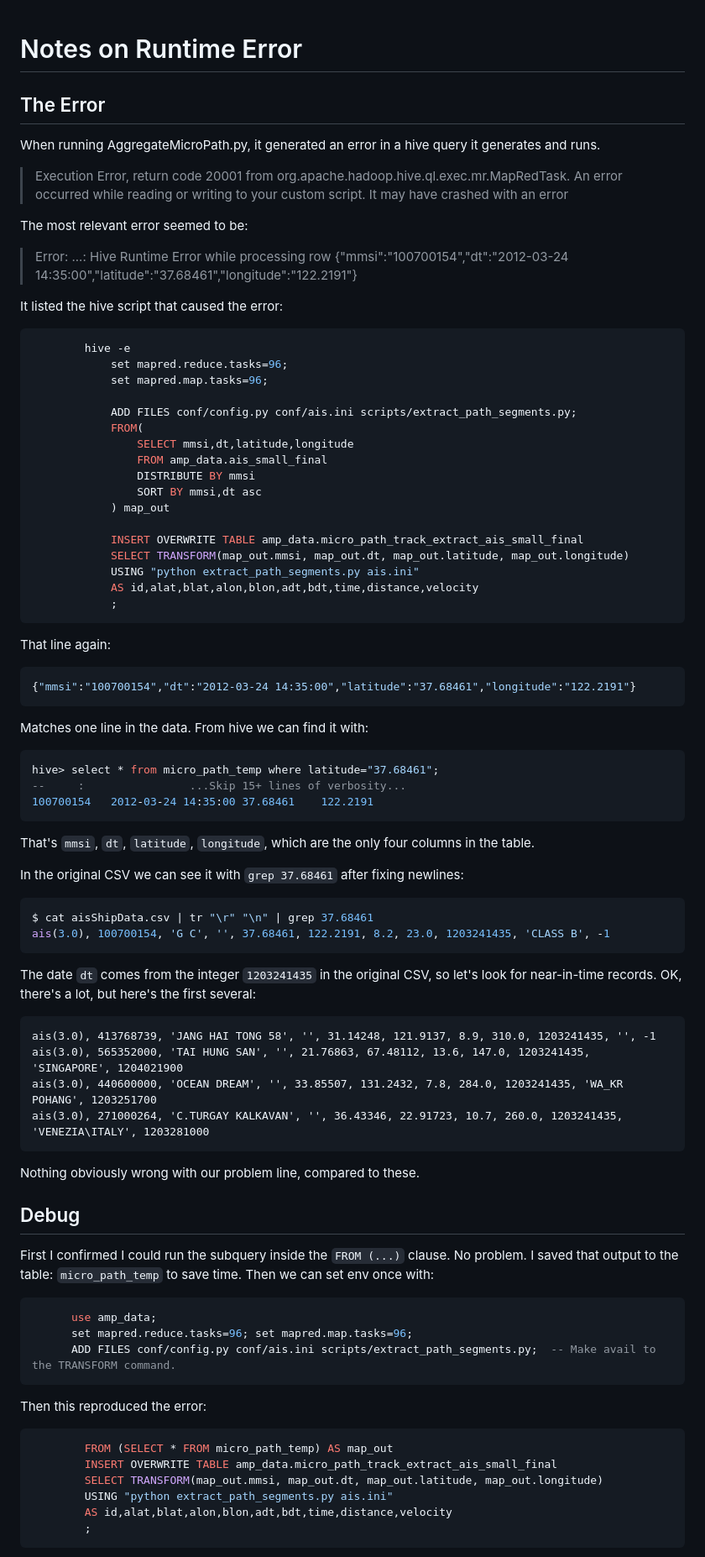
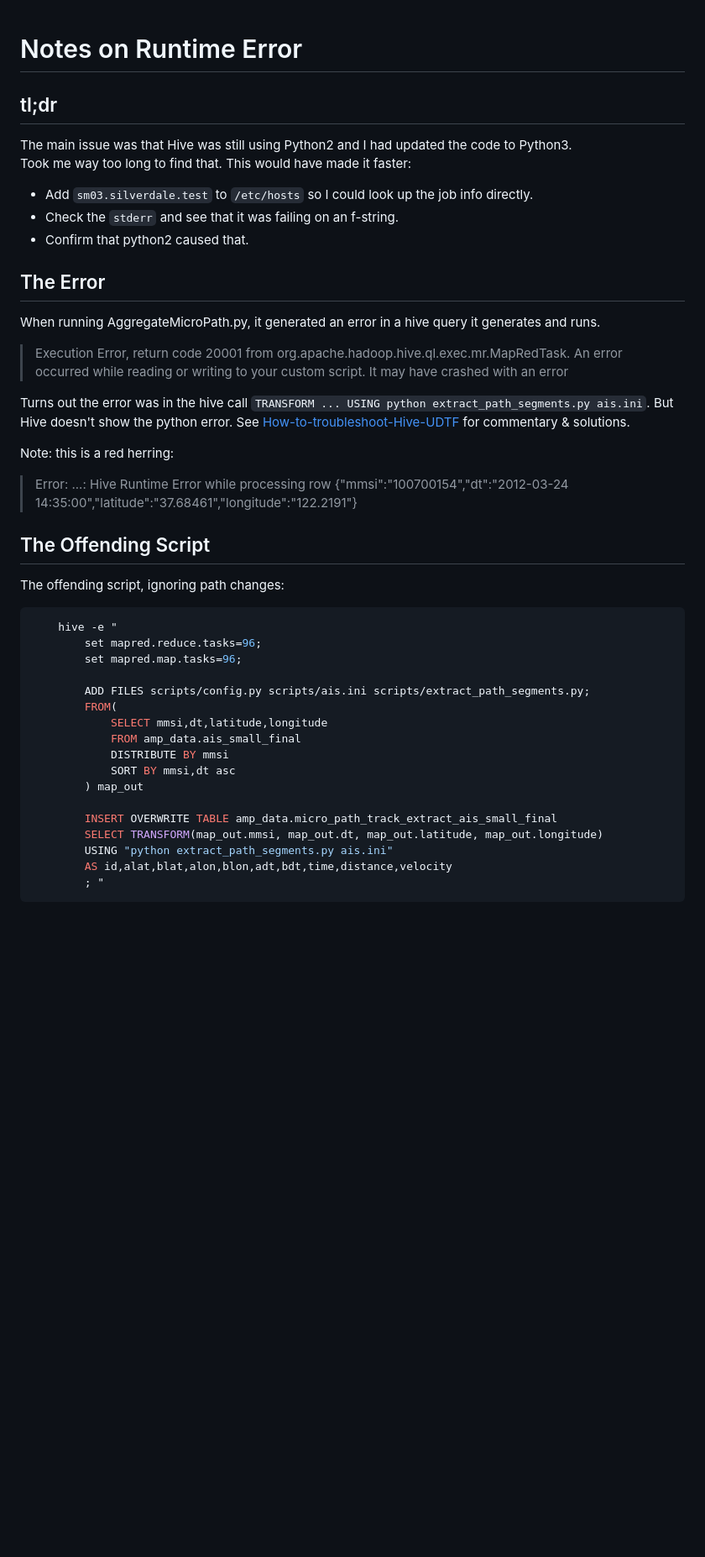
Before and after one commit to Sotera/aggregate-micro-paths, a Markdown page: hive-streaming/scripts/error_notes.md, the part around the change printed below. Shown: that part at 84% size. Drawn GitHub-style; blank space fills up the shorter version.

Commit message:
update error notes

````diff
--- a/hive-streaming/scripts/error_notes.md
+++ b/hive-streaming/scripts/error_notes.md
@@ -1,4 +1,11 @@
 # Notes on Runtime Error
+
+## tl;dr
+The main issue was that Hive was still using Python2 and I had updated the code to Python3.
+Took me way too long to find that.  This would have made it faster:
+* Add `sm03.silverdale.test` to `/etc/hosts` so I could look up the job info directly.
+* Check the `stderr` and see that it was failing on an f-string.
+* Confirm that python2 caused that.
 
 ## The Error
 
@@ -7,76 +14,31 @@ When running AggregateMicroPath.py, it generated an error in a hive query it gen
 > Execution Error, return code 20001 from org.apache.hadoop.hive.ql.exec.mr.MapRedTask.
 An error occurred while reading or writing to your custom script. It may have crashed with an error
 
-The most relevant error seemed to be:
+Turns out the error was in the hive call `TRANSFORM ... USING python extract_path_segments.py ais.ini`.
+But Hive doesn't show the python error.  See [How-to-troubleshoot-Hive-UDTF](https://community.cloudera.com/t5/Community-Articles/How-to-troubleshoot-Hive-UDTF-functions/ta-p/247559) for commentary & solutions.
+
+Note: this is a red herring:
 > Error: ...: Hive Runtime Error while processing row {"mmsi":"100700154","dt":"2012-03-24 14:35:00","latitude":"37.68461","longitude":"122.2191"}
 
-It listed the hive script that caused the error:
+## The Offending Script
+The offending script, ignoring path changes:
 ```sql
-        hive -e
-            set mapred.reduce.tasks=96;
-            set mapred.map.tasks=96;
+    hive -e "
+        set mapred.reduce.tasks=96;
+        set mapred.map.tasks=96;
 
-            ADD FILES conf/config.py conf/ais.ini scripts/extract_path_segments.py;
-            FROM(
-                SELECT mmsi,dt,latitude,longitude
-                FROM amp_data.ais_small_final
-                DISTRIBUTE BY mmsi
-                SORT BY mmsi,dt asc
-            ) map_out
+        ADD FILES scripts/config.py scripts/ais.ini scripts/extract_path_segments.py;
+        FROM(
+            SELECT mmsi,dt,latitude,longitude
+            FROM amp_data.ais_small_final
+            DISTRIBUTE BY mmsi
+            SORT BY mmsi,dt asc
+        ) map_out
 
-            INSERT OVERWRITE TABLE amp_data.micro_path_track_extract_ais_small_final
-            SELECT TRANSFORM(map_out.mmsi, map_out.dt, map_out.latitude, map_out.longitude)
-            USING "python extract_path_segments.py ais.ini"
-            AS id,alat,blat,alon,blon,adt,bdt,time,distance,velocity
-            ;
-```
-
-That line again:
-```json
-{"mmsi":"100700154","dt":"2012-03-24 14:35:00","latitude":"37.68461","longitude":"122.2191"}
-```
-
-Matches one line in the data. From hive we can find it with:
-```sql
-hive> select * from micro_path_temp where latitude="37.68461";
---     :                ...Skip 15+ lines of verbosity...
-100700154	2012-03-24 14:35:00	37.68461	122.2191
-```
-That's `mmsi`, `dt`, `latitude`, `longitude`, which are the only four columns in the table.
-
-In the original CSV we can see it with `grep 37.68461` after fixing newlines:
-```bash
-$ cat aisShipData.csv | tr "\r" "\n" | grep 37.68461
-ais(3.0), 100700154, 'G C', '', 37.68461, 122.2191, 8.2, 23.0, 1203241435, 'CLASS B', -1
-```
-
-The date `dt` comes from the integer `1203241435` in the original CSV, so let's look for near-in-time records.
-OK, there's a lot, but here's the first several:
-```csv
-ais(3.0), 413768739, 'JANG HAI TONG 58', '', 31.14248, 121.9137, 8.9, 310.0, 1203241435, '', -1
-ais(3.0), 565352000, 'TAI HUNG SAN', '', 21.76863, 67.48112, 13.6, 147.0, 1203241435, 'SINGAPORE', 1204021900
-ais(3.0), 440600000, 'OCEAN DREAM', '', 33.85507, 131.2432, 7.8, 284.0, 1203241435, 'WA_KR POHANG', 1203251700
-ais(3.0), 271000264, 'C.TURGAY KALKAVAN', '', 36.43346, 22.91723, 10.7, 260.0, 1203241435, 'VENEZIA\ITALY', 1203281000
-```
-
-Nothing obviously wrong with our problem line, compared to these.
-
-## Debug
-
-First I confirmed I could run the subquery inside the `FROM (...)` clause.  No problem.
-I saved that output to the table:  `micro_path_temp` to save time. Then we can set env once with:
-```sql
-      use amp_data;
-      set mapred.reduce.tasks=96; set mapred.map.tasks=96;
-      ADD FILES conf/config.py conf/ais.ini scripts/extract_path_segments.py;  -- Make avail to the TRANSFORM command.
-```
-Then this reproduced the error:
-```sql
-        FROM (SELECT * FROM micro_path_temp) AS map_out
         INSERT OVERWRITE TABLE amp_data.micro_path_track_extract_ais_small_final
         SELECT TRANSFORM(map_out.mmsi, map_out.dt, map_out.latitude, map_out.longitude)
         USING "python extract_path_segments.py ais.ini"
         AS id,alat,blat,alon,blon,adt,bdt,time,distance,velocity
-        ;
+        ; "
 ```
 
````
Also changed, not shown: other parts of hive-streaming/scripts/error_notes.md (+21 -8 lines).
